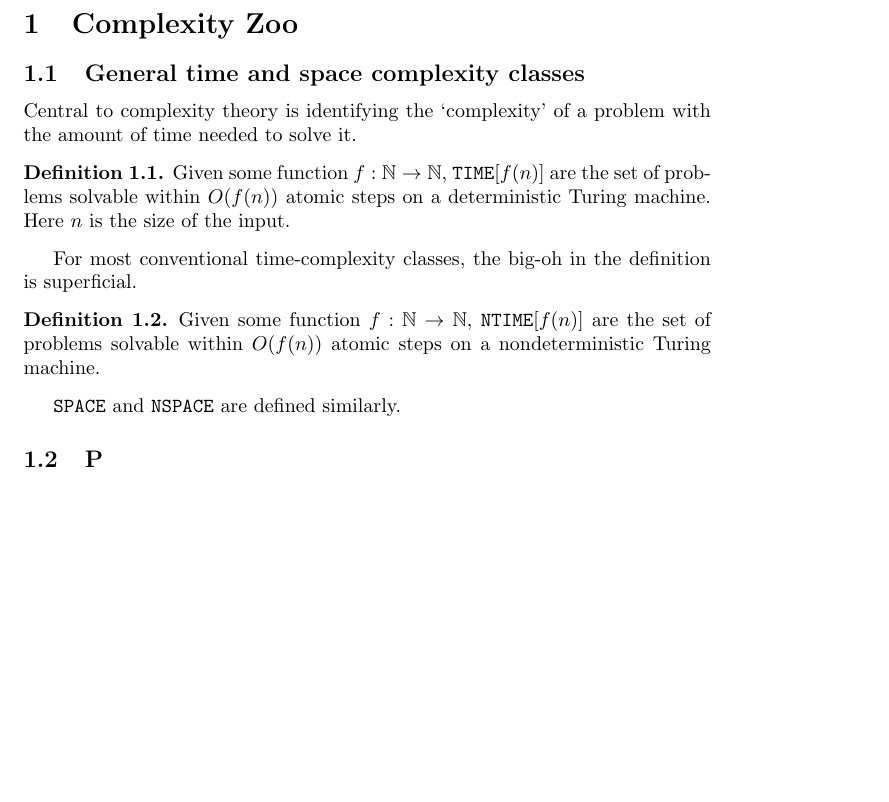
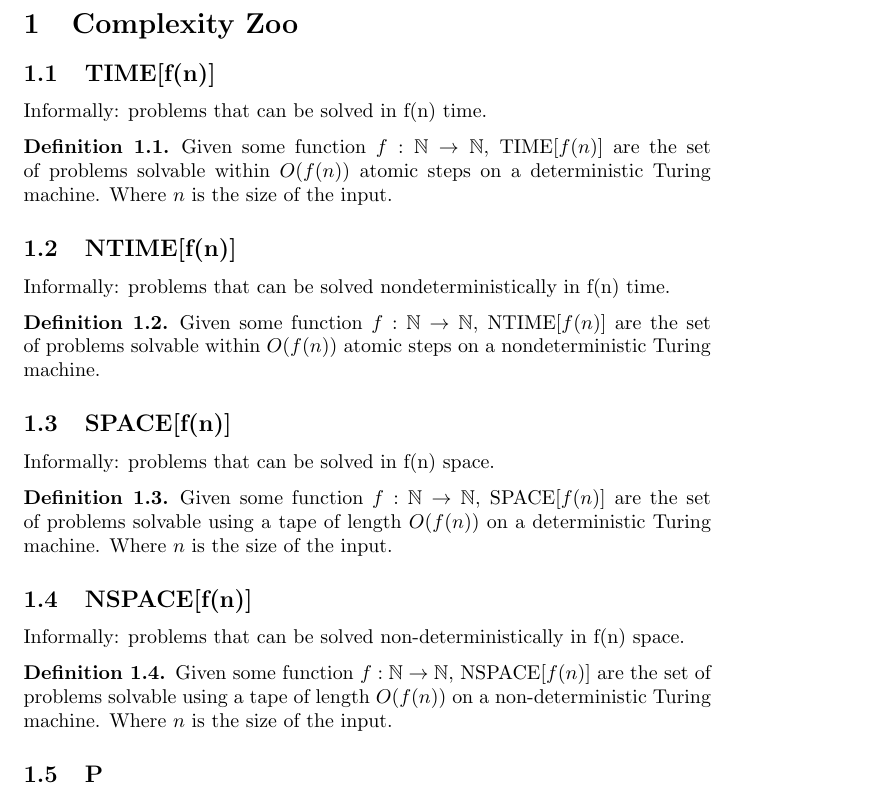
Before and after one commit to ksouthern/complexityzoo, a LaTeX document (zoo.tex): part of page 1 of 4, cut so that both start at the same text, the shorter picture padded with empty space. Compiled offline with pdfLaTeX.

Commit message:
Stylistic changes to TIME,NTIME, SPACE and NSPACE

```diff
--- a/zoo.tex
+++ b/zoo.tex
@@ -1,5 +1,5 @@
 \documentclass[]{article}
-\usepackage{hyperref}
+\usepackage[hidelinks]{hyperref}
 \usepackage{amsmath}
 \usepackage{amsthm}
 \usepackage{amssymb}
@@ -9,19 +9,35 @@
 
 \section{Complexity Zoo}
 
-\subsection{General time and space complexity classes}
-Central to complexity theory is identifying the `complexity' of a problem with the amount of time needed to solve it.
-
+\subsection{TIME[f(n)]}
+\label{sec:TIME}
+Informally: problems that can be solved in f(n) time.
 \begin{definition}
-	Given some function $f : \mathbb{N} \to \mathbb{N}$, $\mathtt{TIME}[f(n)]$ are the set of problems solvable within $O(f(n))$ atomic steps on a deterministic Turing machine. Here $n$ is the size of the input.
-\end{definition}
-For most conventional time-complexity classes, the big-oh in the definition is superficial.
-
-\begin{definition}
-	Given some function $f : \mathbb{N} \to \mathbb{N}$, $\mathtt{NTIME}[f(n)]$ are the set of problems solvable within $O(f(n))$ atomic steps on a nondeterministic Turing machine.
+	Given some function $f : \mathbb{N} \to \mathbb{N}$, $\text{TIME}[f(n)]$ are the set of problems solvable within $O(f(n))$ atomic steps on a deterministic Turing machine. Where $n$ is the size of the input.
 \end{definition}
 
-$\mathtt{SPACE}$ and $\mathtt{NSPACE}$ are defined similarly.
+\subsection{NTIME[f(n)]}
+\label{sec:NTIME}
+Informally: problems that can be solved nondeterministically in f(n) time.
+\begin{definition}
+	Given some function $f : \mathbb{N} \to \mathbb{N}$, $\text{NTIME}[f(n)]$ are the set of problems solvable within $O(f(n))$ atomic steps on a nondeterministic Turing machine.
+\end{definition}
+
+\subsection{SPACE[f(n)]}
+\label{sec:SPACE}
+Informally: problems that can be solved in f(n) space.
+\begin{definition}
+	Given some function $f : \mathbb{N} \to \mathbb{N}$, $\text{SPACE}[f(n)]$ are the set of problems solvable using a tape of length $O(f(n))$ on a deterministic Turing machine. Where $n$ is the size of the input.
+\end{definition}
+
+\subsection{NSPACE[f(n)]}
+\label{sec:NSPACE}
+Informally: problems that can be solved non-deterministically in f(n) space.
+\begin{definition}
+	Given some function $f : \mathbb{N} \to \mathbb{N}$, $\text{NSPACE}[f(n)]$ are the set of problems solvable using a tape of length $O(f(n))$ on a non-deterministic Turing machine. Where $n$ is the size of the input.
+\end{definition}
+
+
 \subsection{$\mathbf{P}$}
 \label{sec:P}
 Informally: all problems that can be solved in polynomial time.
```
Also changed, not shown: zoo.pdf, zoo.tex (4 more changed lines), 4 other files.
